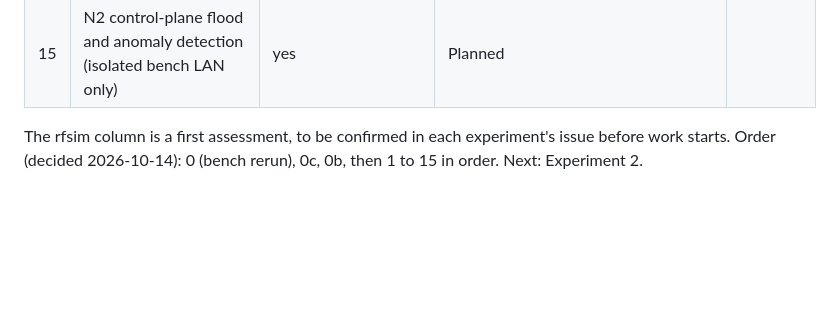
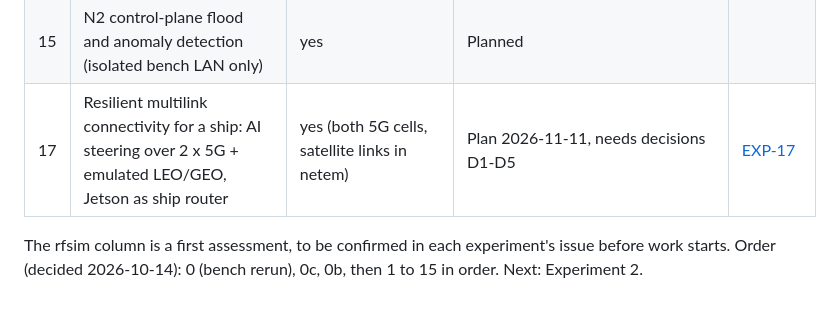
Before and after one commit to rediramli/R-D-Testbed, a Markdown page: docs/experiments/README.md, the part around the change. Drawn GitHub-style; blank space fills up the shorter version.

```diff
--- a/docs/experiments/README.md
+++ b/docs/experiments/README.md
@@ -45,6 +45,7 @@ Teaching material built on these experiments (theory, formulas, worked examples,
 | 13 | Network identity: PLMN, TAC and subscriber provisioning | PLMN yes; writing physical SIM cards needs hardware | Planned | |
 | 14 | Core network procedures end to end | yes | Planned | |
 | 15 | N2 control-plane flood and anomaly detection (isolated bench LAN only) | yes | Planned | |
+| 17 | Resilient multilink connectivity for a ship: AI steering over 2 x 5G + emulated LEO/GEO, Jetson as ship router | yes (both 5G cells, satellite links in netem) | Plan 2026-11-11, needs decisions D1-D5 | [EXP-17](EXP-17-multilink-maritime-plan.md) |
 
 The rfsim column is a first assessment, to be confirmed in each experiment's issue before work starts.
 Order (decided 2026-10-14): 0 (bench rerun), 0c, 0b, then 1 to 15 in order. Next: Experiment 2.
```
Also changed, not shown: docs/experiments/EXP-17-multilink-maritime-plan.md (added, +132 -0 lines).
